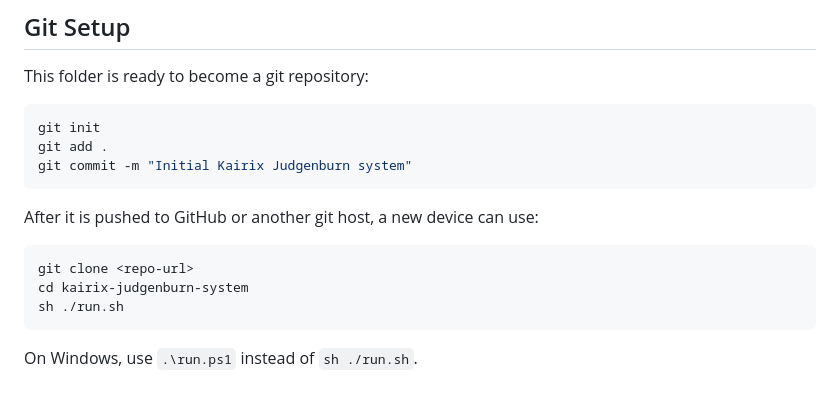
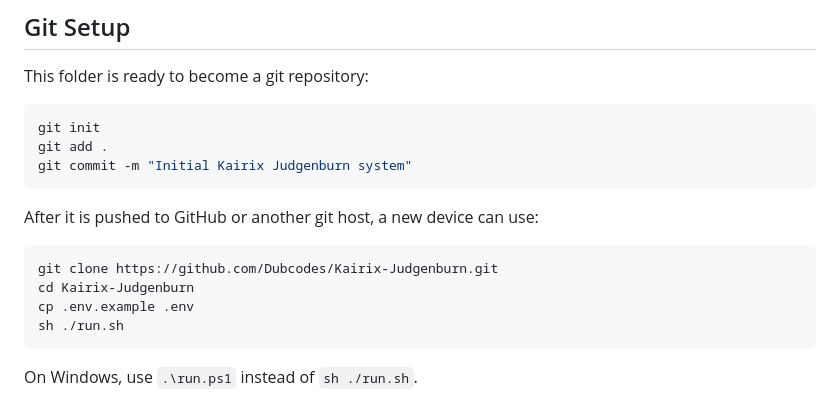
Before and after one commit to Dubcodes/Kairix-Judgenburn, a Markdown page: README.md, the part around the change. Drawn GitHub-style.

Commit message:
Fix clone command and update project directory name
Updated clone command and directory name in README.

````diff
--- a/README.md
+++ b/README.md
@@ -75,8 +75,9 @@ git commit -m "Initial Kairix Judgenburn system"
 After it is pushed to GitHub or another git host, a new device can use:
 
 ```bash
-git clone <repo-url>
-cd kairix-judgenburn-system
+git clone https://github.com/Dubcodes/Kairix-Judgenburn.git
+cd Kairix-Judgenburn
+cp .env.example .env
 sh ./run.sh
 ```
 
````
